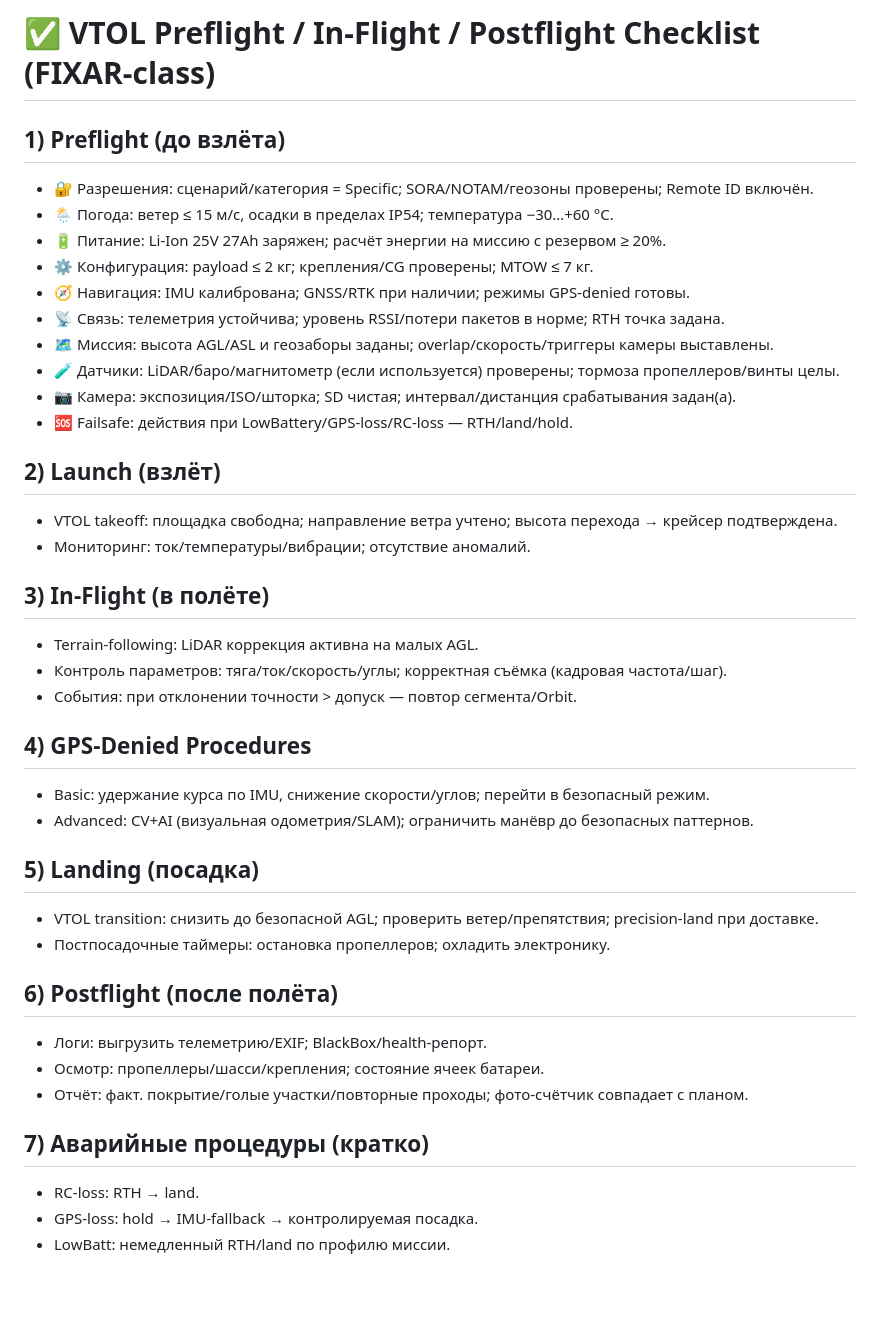
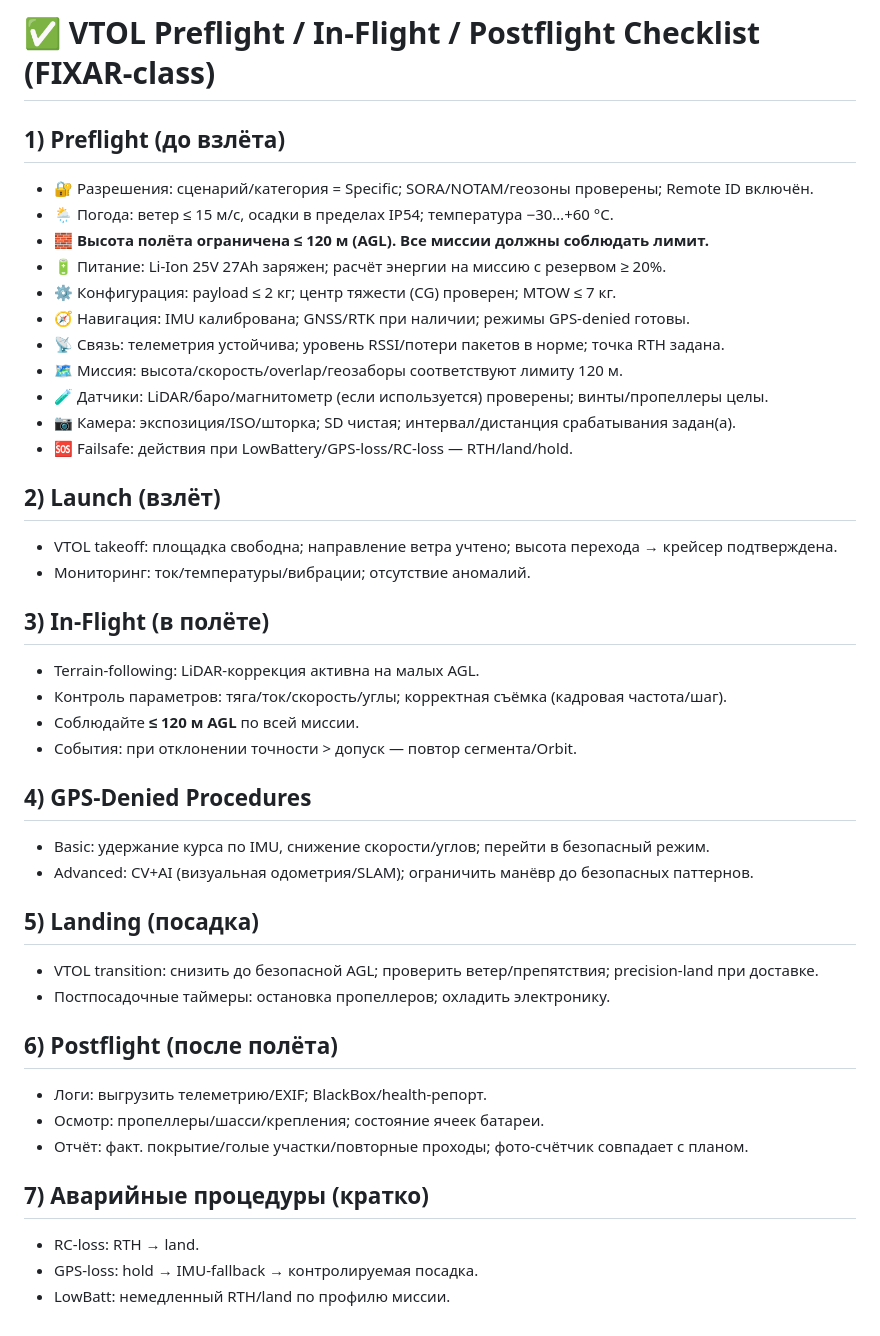
Before and after one commit to Vladislav6410/WebKurierDrone, a Markdown page: agents/autopilot_ai/checklist.md, the part around the change. Drawn GitHub-style; blank space fills up the shorter version.

```diff
--- a/agents/autopilot_ai/checklist.md
+++ b/agents/autopilot_ai/checklist.md
@@ -1,40 +1,42 @@
-# ✅ VTOL Preflight / In‑Flight / Postflight Checklist (FIXAR‑class)
+# ✅ VTOL Preflight / In-Flight / Postflight Checklist (FIXAR-class)
 
 ## 1) Preflight (до взлёта)
 - 🔐 Разрешения: сценарий/категория = Specific; SORA/NOTAM/геозоны проверены; Remote ID включён.
 - 🌦 Погода: ветер ≤ 15 м/с, осадки в пределах IP54; температура −30…+60 °C.
-- 🔋 Питание: Li‑Ion 25V 27Ah заряжен; расчёт энергии на миссию с резервом ≥ 20%.
-- ⚙️ Конфигурация: payload ≤ 2 кг; крепления/CG проверены; MTOW ≤ 7 кг.
-- 🧭 Навигация: IMU калибрована; GNSS/RTK при наличии; режимы GPS‑denied готовы.
-- 📡 Связь: телеметрия устойчива; уровень RSSI/потери пакетов в норме; RTH точка задана.
-- 🗺 Миссия: высота AGL/ASL и геозаборы заданы; overlap/скорость/триггеры камеры выставлены.
-- 🧪 Датчики: LiDAR/баро/магнитометр (если используется) проверены; тормоза пропеллеров/винты целы.
+- 🧱 **Высота полёта ограничена ≤ 120 м (AGL). Все миссии должны соблюдать лимит.**
+- 🔋 Питание: Li-Ion 25V 27Ah заряжен; расчёт энергии на миссию с резервом ≥ 20%.
+- ⚙️ Конфигурация: payload ≤ 2 кг; центр тяжести (CG) проверен; MTOW ≤ 7 кг.
+- 🧭 Навигация: IMU калибрована; GNSS/RTK при наличии; режимы GPS-denied готовы.
+- 📡 Связь: телеметрия устойчива; уровень RSSI/потери пакетов в норме; точка RTH задана.
+- 🗺 Миссия: высота/скорость/overlap/геозаборы соответствуют лимиту 120 м.
+- 🧪 Датчики: LiDAR/баро/магнитометр (если используется) проверены; винты/пропеллеры целы.
 - 📷 Камера: экспозиция/ISO/шторка; SD чистая; интервал/дистанция срабатывания задан(а).
-- 🆘 Failsafe: действия при LowBattery/GPS‑loss/RC‑loss — RTH/land/hold.
+- 🆘 Failsafe: действия при LowBattery/GPS-loss/RC-loss — RTH/land/hold.
 
 ## 2) Launch (взлёт)
 - VTOL takeoff: площадка свободна; направление ветра учтено; высота перехода → крейсер подтверждена.
 - Мониторинг: ток/температуры/вибрации; отсутствие аномалий.
 
-## 3) In‑Flight (в полёте)
-- Terrain‑following: LiDAR коррекция активна на малых AGL.
+## 3) In-Flight (в полёте)
+- Terrain-following: LiDAR-коррекция активна на малых AGL.
 - Контроль параметров: тяга/ток/скорость/углы; корректная съёмка (кадровая частота/шаг).
+- Соблюдайте **≤ 120 м AGL** по всей миссии.
 - События: при отклонении точности > допуск — повтор сегмента/Orbit.
 
-## 4) GPS‑Denied Procedures
+## 4) GPS-Denied Procedures
 - Basic: удержание курса по IMU, снижение скорости/углов; перейти в безопасный режим.
 - Advanced: CV+AI (визуальная одометрия/SLAM); ограничить манёвр до безопасных паттернов.
 
 ## 5) Landing (посадка)
-- VTOL transition: снизить до безопасной AGL; проверить ветер/препятствия; precision‑land при доставке.
+- VTOL transition: снизить до безопасной AGL; проверить ветер/препятствия; precision-land при доставке.
 - Постпосадочные таймеры: остановка пропеллеров; охладить электронику.
 
 ## 6) Postflight (после полёта)
-- Логи: выгрузить телеметрию/EXIF; BlackBox/health‑репорт.
+- Логи: выгрузить телеметрию/EXIF; BlackBox/health-репорт.
 - Осмотр: пропеллеры/шасси/крепления; состояние ячеек батареи.
-- Отчёт: факт. покрытие/голые участки/повторные проходы; фото‑счётчик совпадает с планом.
+- Отчёт: факт. покрытие/голые участки/повторные проходы; фото-счётчик совпадает с планом.
 
 ## 7) Аварийные процедуры (кратко)
-- RC‑loss: RTH → land.
-- GPS‑loss: hold → IMU‑fallback → контролируемая посадка.
+- RC-loss: RTH → land.
+- GPS-loss: hold → IMU-fallback → контролируемая посадка.
 - LowBatt: немедленный RTH/land по профилю миссии.
```
